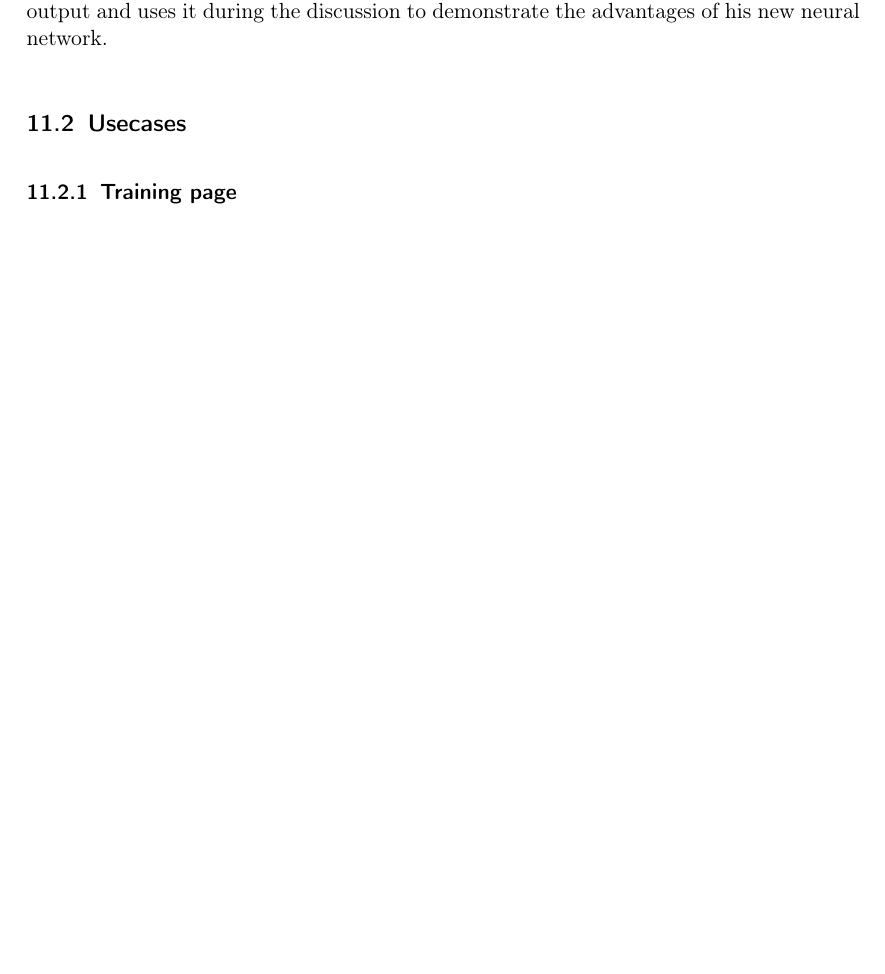
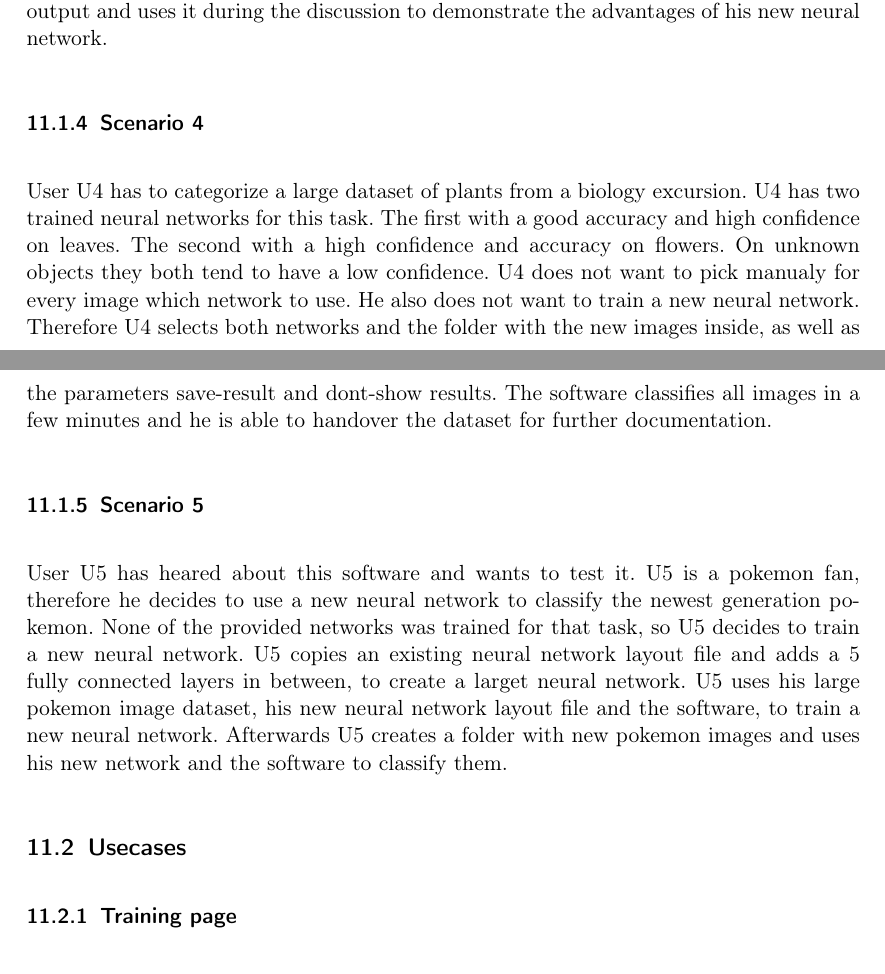
Before and after one commit to JohannesHaering/PSE, a LaTeX document (Specifications/Specifications.tex): part of page 12 of 17 before the commit and two parts of pages 13 and 14 of 19 after it, the two joined at a grey line, cut so that both start at the same text, the shorter picture padded with empty space. Compiled offline with pdfLaTeX.

Commit message:
Described and added usecase for AC100, AC110

```diff
--- a/Specifications/Specifications.tex
+++ b/Specifications/Specifications.tex
@@ -417,7 +423,12 @@ The user U3 created the blueprint for a new nn.
 He wants to train a network based on this config file but computation time is shared and expensive. U3 has to convince his boss therefore.
 U3 uses the software as input and select the visualization toolkit.
 U3 saves the output and uses it during the discussion to demonstrate the advantages of his new neural network.
-
+\subsubsection{Scenario 4}
+User U4 has to categorize a large dataset of plants from a biology excursion. U4 has two trained neural networks for this task. The first with a good accuracy and high confidence on leaves. The second with a high confidence and accuracy on flowers. On unknown objects they both tend to have a low confidence. U4 does not want to pick manualy for every image which network to use. He also does not want to train a new neural network. Therefore U4 selects both networks and the folder with the new images inside, as well as the parameters save-result and dont-show results. The software classifies all images in a few minutes and he is able to handover the dataset for further documentation.
+\subsubsection{Scenario 5}
+User U5 has heared about this software and wants to test it.
+U5 is a pokemon fan, therefore he decides to use a new neural network to classify the newest generation pokemon. None of the provided networks was trained for that task, so U5 decides to train a new neural network. U5 copies an existing neural network layout file and adds a 5 fully connected layers in between, to create a larget neural network. U5 uses his large pokemon image dataset, his new neural network layout file and the software, to train a new neural network.
+Afterwards U5 creates a folder with new pokemon images and uses his new network and the software to classify them.
 \subsection{Usecases}
 \subsubsection{Training page}
 \begin{figure}[htb!]
```
Also changed, not shown: Specifications/Specifications.pdf, Specifications/Specifications.tex (10 more changed lines).
